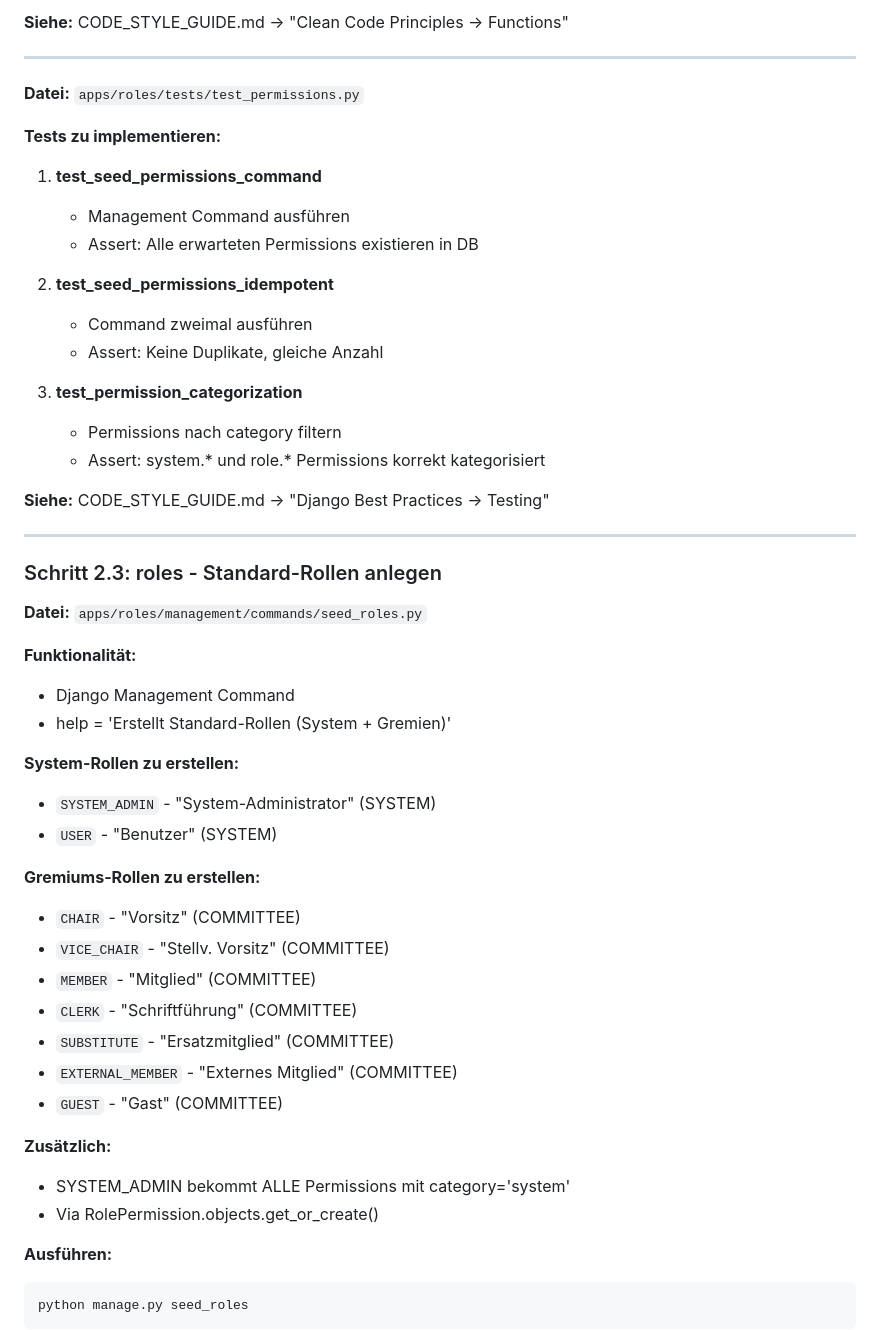
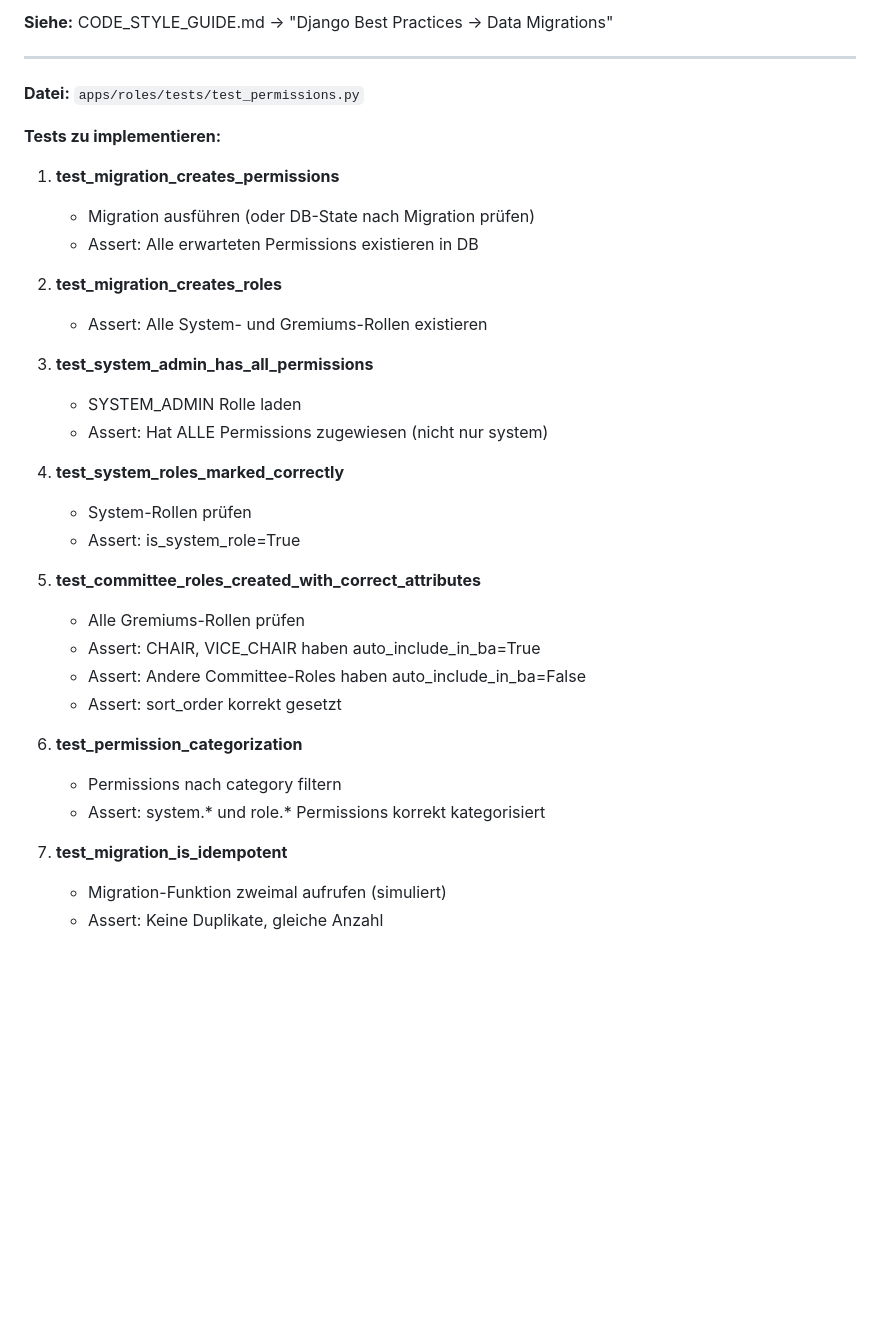
Before and after one commit to Cloud500/br_manager, a Markdown page: docs/implementation/01_accounts_and_roles.md, the part around one of its changes. GitHub-like rendering; blank space fills up the shorter version.

````diff
--- a/docs/implementation/01_accounts_and_roles.md
+++ b/docs/implementation/01_accounts_and_roles.md
@@ -595,6 +626,6 @@ python manage.py seed_permissions
 ```
 
-**Siehe:** CODE_STYLE_GUIDE.md → "Clean Code Principles → Functions"
+**Siehe:** CODE_STYLE_GUIDE.md → "Django Best Practices → Data Migrations"
 
 ---
 
@@ -602,49 +633,32 @@ python manage.py seed_permissions
 
 **Tests zu implementieren:**
 
-1. **test_seed_permissions_command**
-   - Management Command ausführen
+1. **test_migration_creates_permissions**
+   - Migration ausführen (oder DB-State nach Migration prüfen)
    - Assert: Alle erwarteten Permissions existieren in DB
 
-2. **test_seed_permissions_idempotent**
-   - Command zweimal ausführen
-   - Assert: Keine Duplikate, gleiche Anzahl
+2. **test_migration_creates_roles**
+   - Assert: Alle System- und Gremiums-Rollen existieren
 
-3. **test_permission_categorization**
+3. **test_system_admin_has_all_permissions**
+   - SYSTEM_ADMIN Rolle laden
+   - Assert: Hat ALLE Permissions zugewiesen (nicht nur system)
+
+4. **test_system_roles_marked_correctly**
+   - System-Rollen prüfen
+   - Assert: is_system_role=True
+
+5. **test_committee_roles_created_with_correct_attributes**
+   - Alle Gremiums-Rollen prüfen
+   - Assert: CHAIR, VICE_CHAIR haben auto_include_in_ba=True
+   - Assert: Andere Committee-Roles haben auto_include_in_ba=False
+   - Assert: sort_order korrekt gesetzt
+
+6. **test_permission_categorization**
    - Permissions nach category filtern
    - Assert: system.* und role.* Permissions korrekt kategorisiert
 
-**Siehe:** CODE_STYLE_GUIDE.md → "Django Best Practices → Testing"
+7. **test_migration_is_idempotent**
+   - Migration-Funktion zweimal aufrufen (simuliert)
+   - Assert: Keine Duplikate, gleiche Anzahl
 
----
-
-### Schritt 2.3: roles - Standard-Rollen anlegen
-
-**Datei:** `apps/roles/management/commands/seed_roles.py`
-
-**Funktionalität:**
-- Django Management Command
-- help = 'Erstellt Standard-Rollen (System + Gremien)'
-
-**System-Rollen zu erstellen:**
-- `SYSTEM_ADMIN` - "System-Administrator" (SYSTEM)
-- `USER` - "Benutzer" (SYSTEM)
-
-**Gremiums-Rollen zu erstellen:**
-- `CHAIR` - "Vorsitz" (COMMITTEE)
-- `VICE_CHAIR` - "Stellv. Vorsitz" (COMMITTEE)
-- `MEMBER` - "Mitglied" (COMMITTEE)
-- `CLERK` - "Schriftführung" (COMMITTEE)
-- `SUBSTITUTE` - "Ersatzmitglied" (COMMITTEE)
-- `EXTERNAL_MEMBER` - "Externes Mitglied" (COMMITTEE)
-- `GUEST` - "Gast" (COMMITTEE)
-
-**Zusätzlich:**
-- SYSTEM_ADMIN bekommt ALLE Permissions mit category='system'
-- Via RolePermission.objects.get_or_create()
-
-**Ausführen:**
-```bash
-python manage.py seed_roles
-```
-
````
Also changed, not shown: other parts of docs/implementation/01_accounts_and_roles.md (+53 -44 lines).
